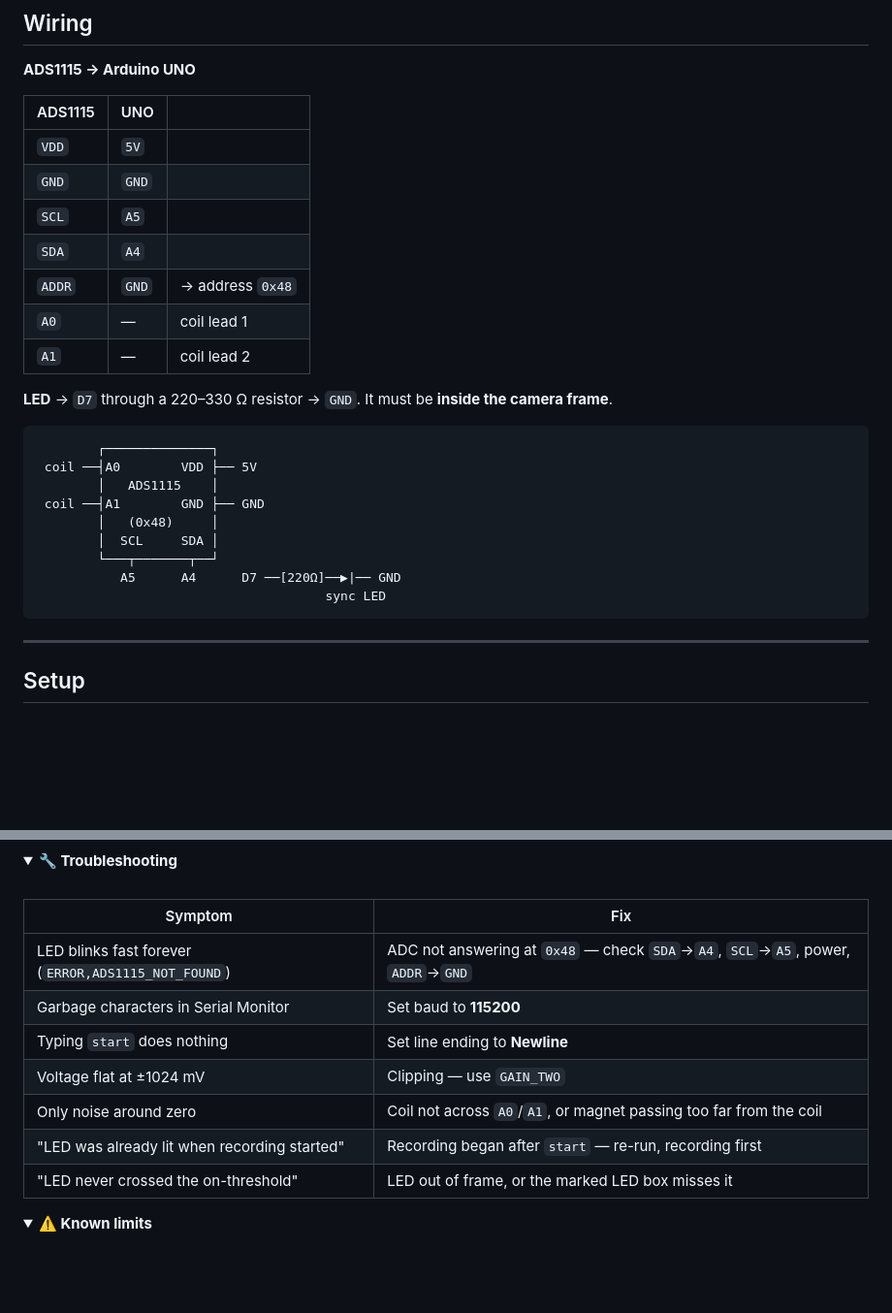
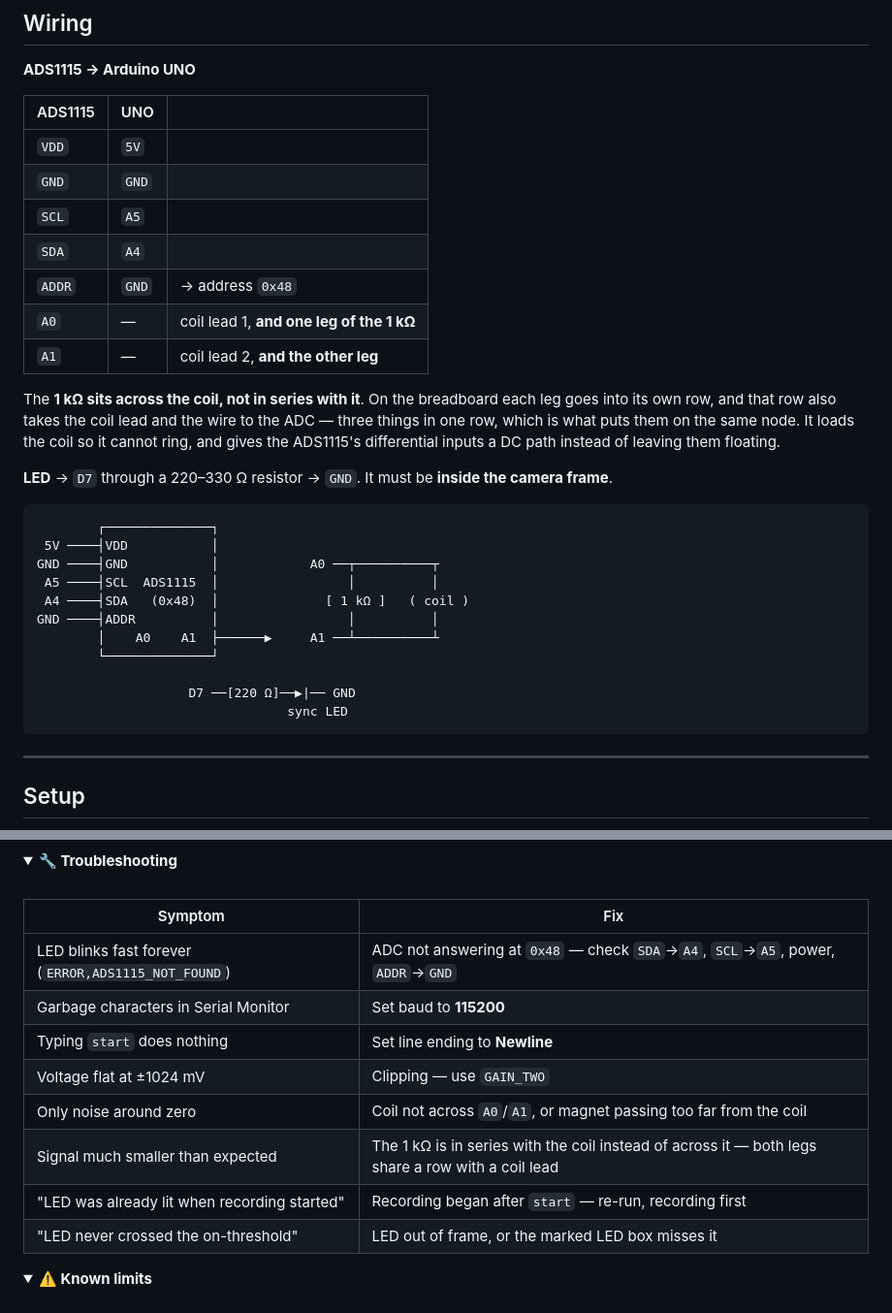
Before and after one commit to lolpopach/faraday-arduino, a Markdown page: README.md, 2 parts joined by grey strips. Shown at 97% size. Drawn GitHub-style; folded sections open; blank space fills up the shorter version.

Commit message:
Document the 1 kΩ across the coil
The wiring table had the coil going straight to A0/A1 and never mentioned the
1 kΩ that is actually in the circuit, so anyone building from the README built
something else.  It sits across the coil, not in series: each leg takes a
breadboard row, and that row also holds the coil lead and the wire to the ADC.

Says what it is for -- loading the coil so it cannot ring, and giving the
ADS1115's differential inputs a DC path rather than letting them float -- and
adds the symptom of getting it wrong to the troubleshooting table, since a
series 1 kΩ would quietly shrink every reading instead of failing outright.

````diff
--- a/README.md
+++ b/README.md
@@ -16,29 +16,37 @@ analysis takes t = 0 to be the first video frame in which it appears lit.
 
 **ADS1115 → Arduino UNO**
 
-| ADS1115 | UNO   |                  |
-| ------- | ----- | ---------------- |
-| `VDD`   | `5V`  |                  |
-| `GND`   | `GND` |                  |
-| `SCL`   | `A5`  |                  |
-| `SDA`   | `A4`  |                  |
-| `ADDR`  | `GND` | → address `0x48` |
-| `A0`    | —     | coil lead 1      |
-| `A1`    | —     | coil lead 2      |
+| ADS1115 | UNO   |                                          |
+| ------- | ----- | ---------------------------------------- |
+| `VDD`   | `5V`  |                                          |
+| `GND`   | `GND` |                                          |
+| `SCL`   | `A5`  |                                          |
+| `SDA`   | `A4`  |                                          |
+| `ADDR`  | `GND` | → address `0x48`                         |
+| `A0`    | —     | coil lead 1, **and one leg of the 1 kΩ** |
+| `A1`    | —     | coil lead 2, **and the other leg**       |
+
+The **1 kΩ sits across the coil, not in series with it**. On the breadboard
+each leg goes into its own row, and that row also takes the coil lead and the
+wire to the ADC — three things in one row, which is what puts them on the same
+node. It loads the coil so it cannot ring, and gives the ADS1115's differential
+inputs a DC path instead of leaving them floating.
 
 **LED** → `D7` through a 220–330 Ω resistor → `GND`.
 It must be **inside the camera frame**.
 
 ```
         ┌──────────────┐
- coil ──┤A0        VDD ├── 5V
-        │   ADS1115    │
- coil ──┤A1        GND ├── GND
-        │   (0x48)     │
-        │  SCL     SDA │
-        └───┬───────┬──┘
-           A5      A4      D7 ──[220Ω]──▶|── GND
-                                      sync LED
+ 5V ────┤VDD           │
+GND ────┤GND           │            A0 ──┬──────────┬
+ A5 ────┤SCL  ADS1115  │                 │          │
+ A4 ────┤SDA   (0x48)  │              [ 1 kΩ ]   ( coil )
+GND ────┤ADDR          │                 │          │
+        │    A0    A1  ├──────▶     A1 ──┴──────────┴
+        └──────────────┘
+
+                    D7 ──[220 Ω]──▶|── GND
+                                 sync LED
 ```
 
 ---
@@ -160,15 +168,16 @@ voltage off a common time axis. The two peaks are visibly apart.
 
 <br>
 
-| Symptom                                             | Fix                                                                             |
-| --------------------------------------------------- | ------------------------------------------------------------------------------- |
-| LED blinks fast forever (`ERROR,ADS1115_NOT_FOUND`) | ADC not answering at `0x48` — check `SDA`→`A4`, `SCL`→`A5`, power, `ADDR`→`GND` |
-| Garbage characters in Serial Monitor                | Set baud to **115200**                                                          |
-| Typing `start` does nothing                         | Set line ending to **Newline**                                                  |
-| Voltage flat at ±1024 mV                            | Clipping — use `GAIN_TWO`                                                       |
-| Only noise around zero                              | Coil not across `A0`/`A1`, or magnet passing too far from the coil              |
-| "LED was already lit when recording started"        | Recording began after `start` — re-run, recording first                         |
-| "LED never crossed the on-threshold"                | LED out of frame, or the marked LED box misses it                               |
+| Symptom                                             | Fix                                                                                               |
+| --------------------------------------------------- | ------------------------------------------------------------------------------------------------- |
+| LED blinks fast forever (`ERROR,ADS1115_NOT_FOUND`) | ADC not answering at `0x48` — check `SDA`→`A4`, `SCL`→`A5`, power, `ADDR`→`GND`                   |
+| Garbage characters in Serial Monitor                | Set baud to **115200**                                                                            |
+| Typing `start` does nothing                         | Set line ending to **Newline**                                                                    |
+| Voltage flat at ±1024 mV                            | Clipping — use `GAIN_TWO`                                                                         |
+| Only noise around zero                              | Coil not across `A0`/`A1`, or magnet passing too far from the coil                                |
+| Signal much smaller than expected                   | The 1 kΩ is in series with the coil instead of across it — both legs share a row with a coil lead |
+| "LED was already lit when recording started"        | Recording began after `start` — re-run, recording first                                           |
+| "LED never crossed the on-threshold"                | LED out of frame, or the marked LED box misses it                                                 |
 
 </details>
 
````
